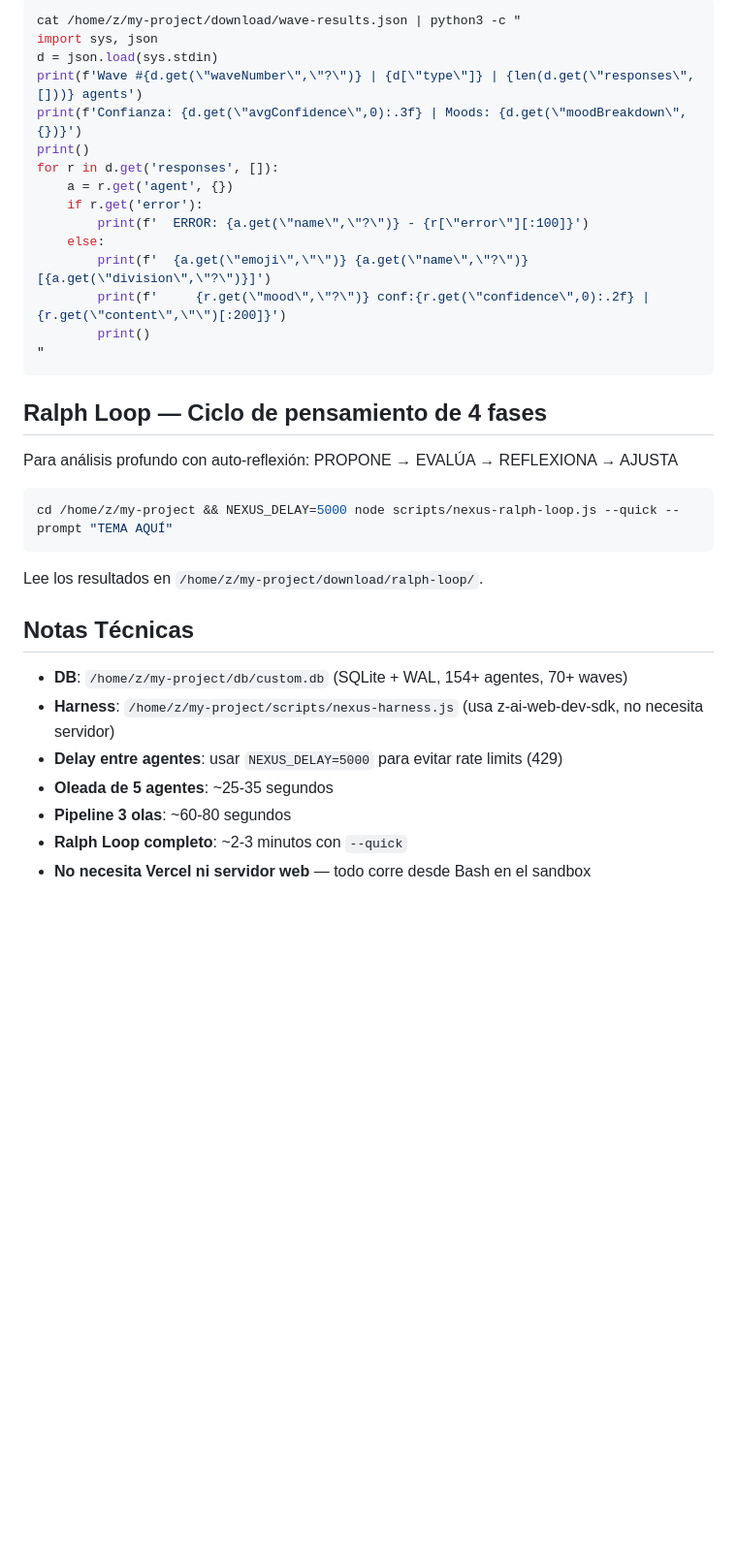
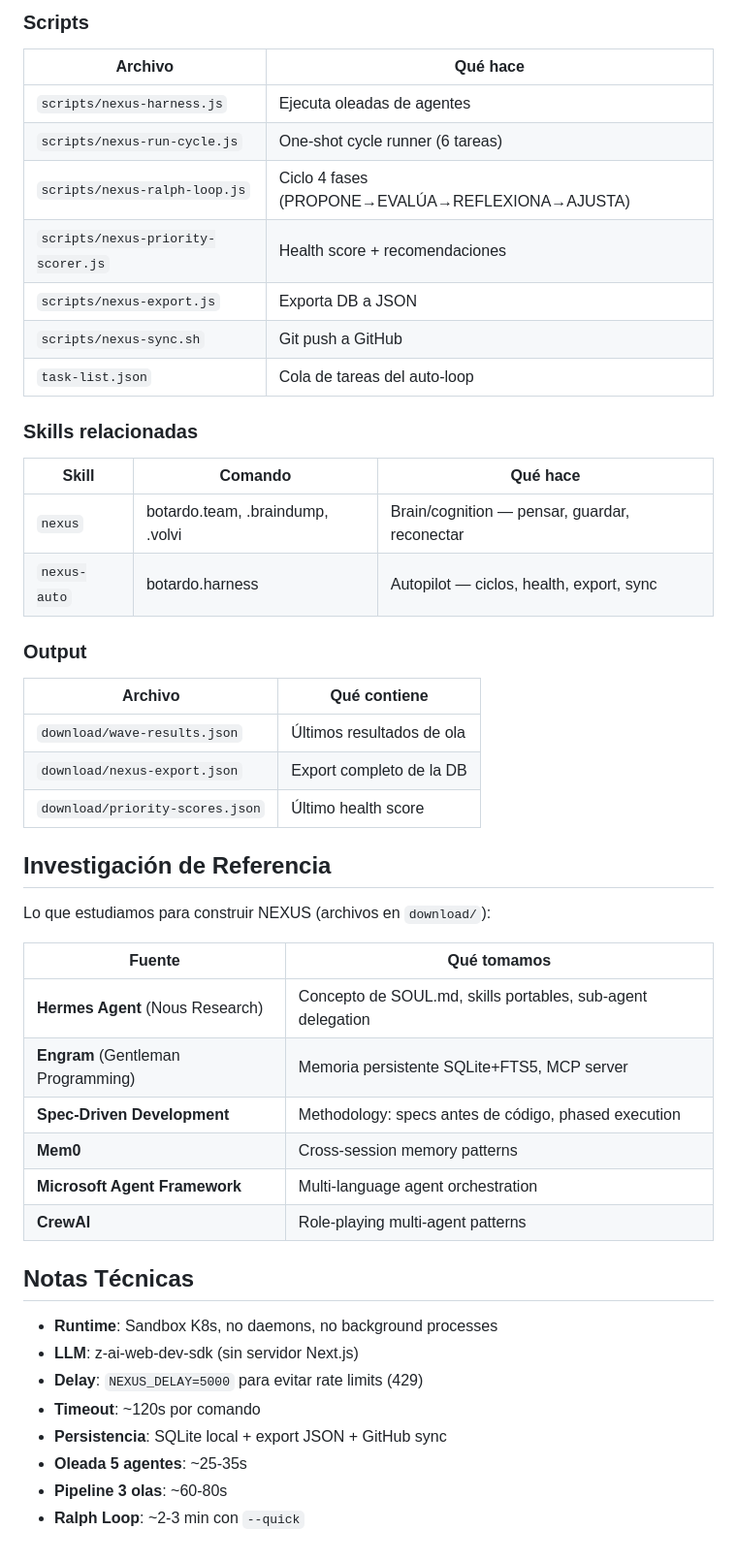
Before and after one commit to electronica-frog/nexus-sim, a Markdown page: skills/nexus/SKILL.md, the part around one of its changes. Shown at 97% size. Drawn GitHub-style; blank space fills up the shorter version.

````diff
--- a/skills/nexus/SKILL.md
+++ b/skills/nexus/SKILL.md
@@ -137,38 +143,48 @@ Los resultados siempre se guardan en `/home/z/my-project/download/wave-results.j
 
-```bash
-cat /home/z/my-project/download/wave-results.json | python3 -c "
-import sys, json
-d = json.load(sys.stdin)
-print(f'Wave #{d.get(\"waveNumber\",\"?\")} | {d[\"type\"]} | {len(d.get(\"responses\",[]))} agents')
-print(f'Confianza: {d.get(\"avgConfidence\",0):.3f} | Moods: {d.get(\"moodBreakdown\",{})}')
-print()
-for r in d.get('responses', []):
-    a = r.get('agent', {})
-    if r.get('error'):
-        print(f'  ERROR: {a.get(\"name\",\"?\")} - {r[\"error\"][:100]}')
-    else:
-        print(f'  {a.get(\"emoji\",\"\")} {a.get(\"name\",\"?\")} [{a.get(\"division\",\"?\")}]')
-        print(f'     {r.get(\"mood\",\"?\")} conf:{r.get(\"confidence\",0):.2f} | {r.get(\"content\",\"\")[:200]}')
-        print()
-"
-```
+### Scripts
+| Archivo | Qué hace |
+|---------|----------|
+| `scripts/nexus-harness.js` | Ejecuta oleadas de agentes |
+| `scripts/nexus-run-cycle.js` | One-shot cycle runner (6 tareas) |
+| `scripts/nexus-ralph-loop.js` | Ciclo 4 fases (PROPONE→EVALÚA→REFLEXIONA→AJUSTA) |
+| `scripts/nexus-priority-scorer.js` | Health score + recomendaciones |
+| `scripts/nexus-export.js` | Exporta DB a JSON |
+| `scripts/nexus-sync.sh` | Git push a GitHub |
+| `task-list.json` | Cola de tareas del auto-loop |
 
-## Ralph Loop — Ciclo de pensamiento de 4 fases
+### Skills relacionadas
+| Skill | Comando | Qué hace |
+|-------|---------|----------|
+| `nexus` | botardo.team, .braindump, .volvi | Brain/cognition — pensar, guardar, reconectar |
+| `nexus-auto` | botardo.harness | Autopilot — ciclos, health, export, sync |
 
-Para análisis profundo con auto-reflexión: PROPONE → EVALÚA → REFLEXIONA → AJUSTA
+### Output
+| Archivo | Qué contiene |
+|---------|--------------|
+| `download/wave-results.json` | Últimos resultados de ola |
+| `download/nexus-export.json` | Export completo de la DB |
+| `download/priority-scores.json` | Último health score |
 
-```bash
-cd /home/z/my-project && NEXUS_DELAY=5000 node scripts/nexus-ralph-loop.js --quick --prompt "TEMA AQUÍ"
-```
+## Investigación de Referencia
 
-Lee los resultados en `/home/z/my-project/download/ralph-loop/`.
+Lo que estudiamos para construir NEXUS (archivos en `download/`):
+
+| Fuente | Qué tomamos |
+|--------|------------|
+| **Hermes Agent** (Nous Research) | Concepto de SOUL.md, skills portables, sub-agent delegation |
+| **Engram** (Gentleman Programming) | Memoria persistente SQLite+FTS5, MCP server |
+| **Spec-Driven Development** | Methodology: specs antes de código, phased execution |
+| **Mem0** | Cross-session memory patterns |
+| **Microsoft Agent Framework** | Multi-language agent orchestration |
+| **CrewAI** | Role-playing multi-agent patterns |
 
 ## Notas Técnicas
 
-- **DB**: `/home/z/my-project/db/custom.db` (SQLite + WAL, 154+ agentes, 70+ waves)
-- **Harness**: `/home/z/my-project/scripts/nexus-harness.js` (usa z-ai-web-dev-sdk, no necesita servidor)
-- **Delay entre agentes**: usar `NEXUS_DELAY=5000` para evitar rate limits (429)
-- **Oleada de 5 agentes**: ~25-35 segundos
-- **Pipeline 3 olas**: ~60-80 segundos
-- **Ralph Loop completo**: ~2-3 minutos con `--quick`
-- **No necesita Vercel ni servidor web** — todo corre desde Bash en el sandbox
+- **Runtime**: Sandbox K8s, no daemons, no background processes
+- **LLM**: z-ai-web-dev-sdk (sin servidor Next.js)
+- **Delay**: `NEXUS_DELAY=5000` para evitar rate limits (429)
+- **Timeout**: ~120s por comando
+- **Persistencia**: SQLite local + export JSON + GitHub sync
+- **Oleada 5 agentes**: ~25-35s
+- **Pipeline 3 olas**: ~60-80s
+- **Ralph Loop**: ~2-3 min con `--quick`
````
Also changed, not shown: other parts of skills/nexus/SKILL.md (+73 -67 lines), worklog.md (+23 -0 lines).
